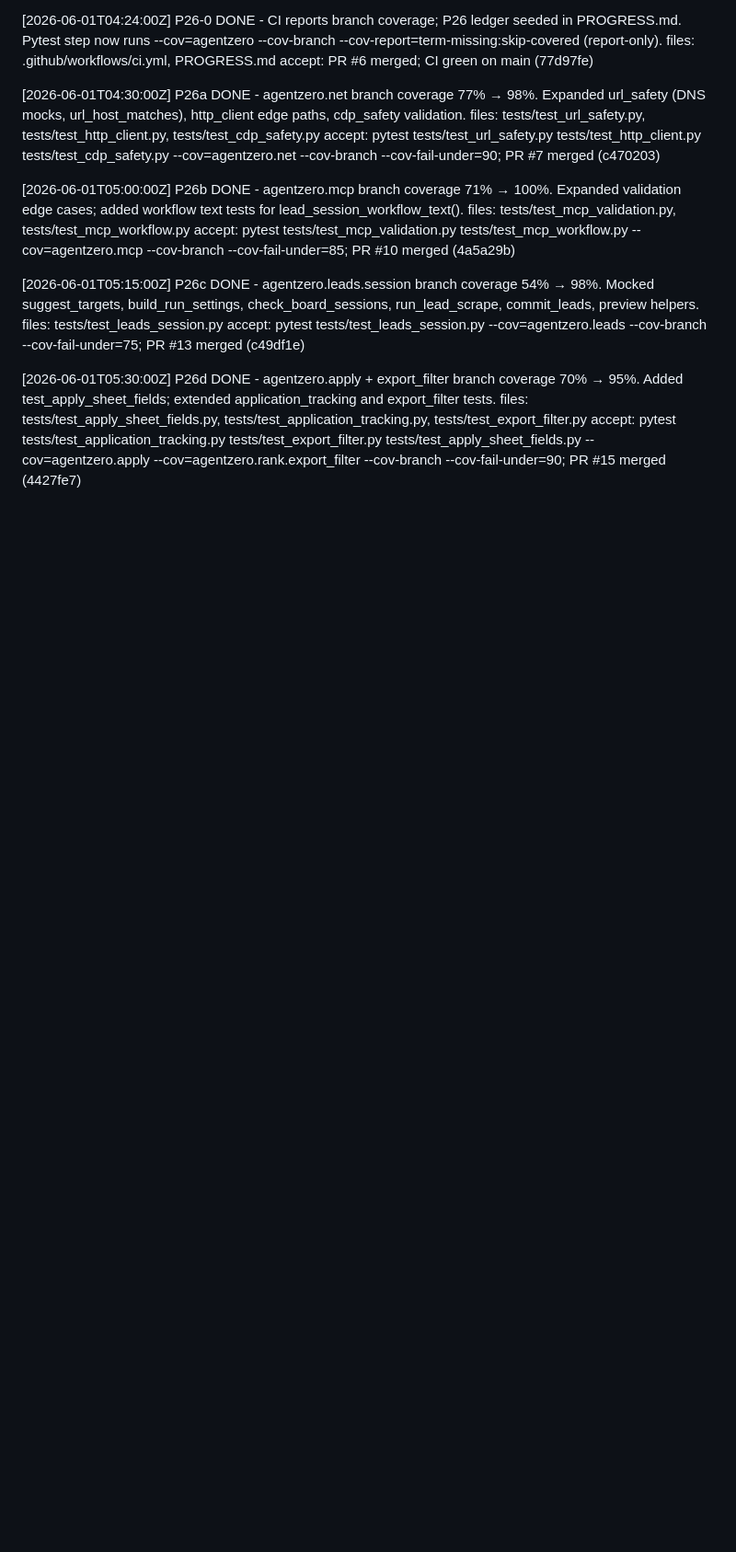
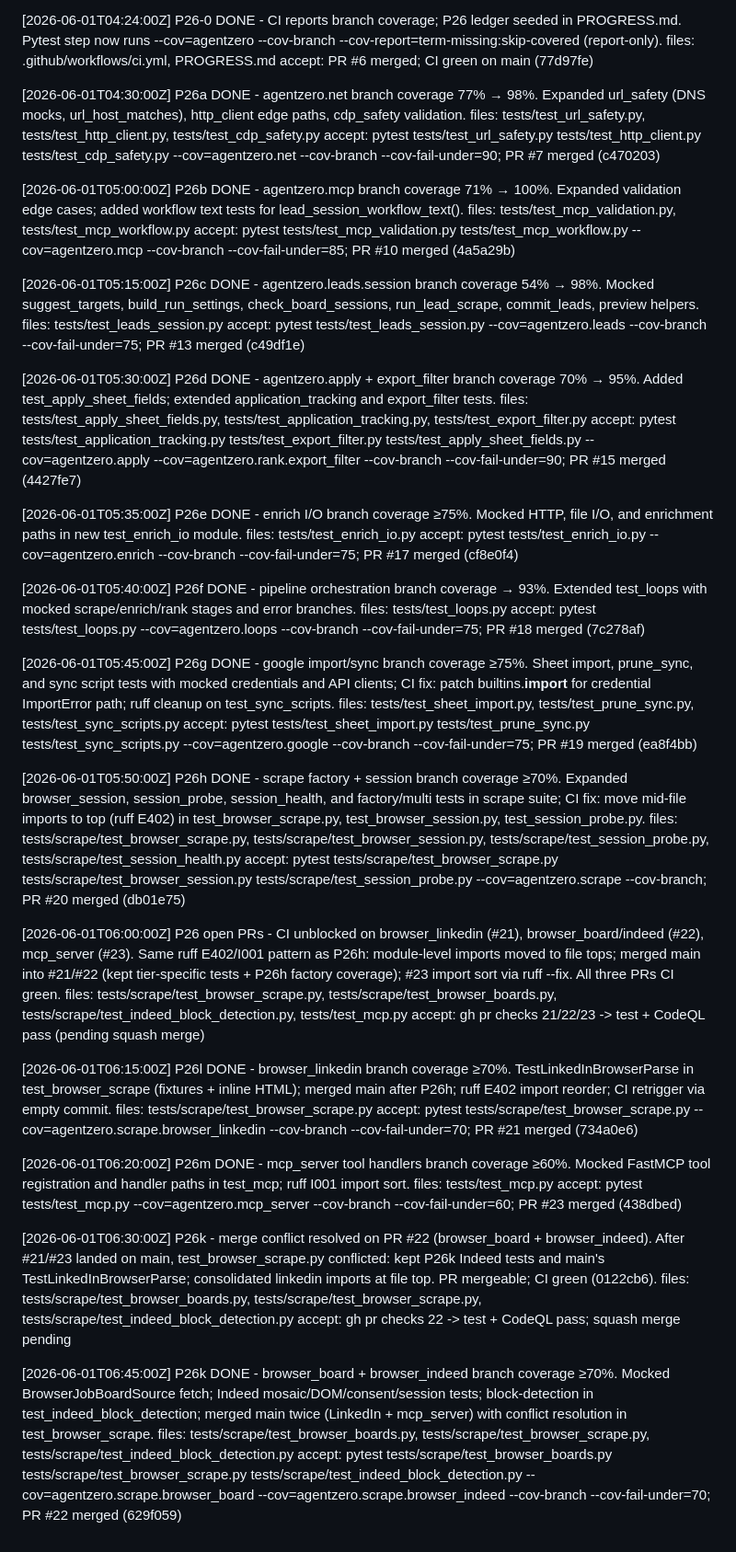
Before and after one commit to dstynchula/AgentZero, a Markdown page: WORKLOG.md, the part around the change. Shown at 92% size. Drawn GitHub-style; blank space fills up the shorter version.

Commit message:
chore(p26): ledger update for P26e-m and P26k merge (#24)
Co-authored-by: unknown <5599069+dstynchula@users.noreply.github.com>
Co-authored-by: Cursor <cursoragent@cursor.com>

```diff
--- a/WORKLOG.md
+++ b/WORKLOG.md
@@ -282,3 +282,54 @@ smoke_test PII redaction; rank_and_sync --yes; browser scrape SSRF guard on fina
     Added test_apply_sheet_fields; extended application_tracking and export_filter tests.
     files: tests/test_apply_sheet_fields.py, tests/test_application_tracking.py, tests/test_export_filter.py
     accept: pytest tests/test_application_tracking.py tests/test_export_filter.py tests/test_apply_sheet_fields.py --cov=agentzero.apply --cov=agentzero.rank.export_filter --cov-branch --cov-fail-under=90; PR #15 merged (4427fe7)
+
+[2026-06-01T05:35:00Z] P26e DONE - enrich I/O branch coverage ≥75%.
+    Mocked HTTP, file I/O, and enrichment paths in new test_enrich_io module.
+    files: tests/test_enrich_io.py
+    accept: pytest tests/test_enrich_io.py --cov=agentzero.enrich --cov-branch --cov-fail-under=75; PR #17 merged (cf8e0f4)
+
+[2026-06-01T05:40:00Z] P26f DONE - pipeline orchestration branch coverage → 93%.
+    Extended test_loops with mocked scrape/enrich/rank stages and error branches.
+    files: tests/test_loops.py
+    accept: pytest tests/test_loops.py --cov=agentzero.loops --cov-branch --cov-fail-under=75; PR #18 merged (7c278af)
+
+[2026-06-01T05:45:00Z] P26g DONE - google import/sync branch coverage ≥75%.
+    Sheet import, prune_sync, and sync script tests with mocked credentials and API clients;
+    CI fix: patch builtins.__import__ for credential ImportError path; ruff cleanup on test_sync_scripts.
+    files: tests/test_sheet_import.py, tests/test_prune_sync.py, tests/test_sync_scripts.py
+    accept: pytest tests/test_sheet_import.py tests/test_prune_sync.py tests/test_sync_scripts.py --cov=agentzero.google --cov-branch --cov-fail-under=75; PR #19 merged (ea8f4bb)
+
+[2026-06-01T05:50:00Z] P26h DONE - scrape factory + session branch coverage ≥70%.
+    Expanded browser_session, session_probe, session_health, and factory/multi tests in scrape suite;
+    CI fix: move mid-file imports to top (ruff E402) in test_browser_scrape.py, test_browser_session.py, test_session_probe.py.
+    files: tests/scrape/test_browser_scrape.py, tests/scrape/test_browser_session.py, tests/scrape/test_session_probe.py, tests/scrape/test_session_health.py
+    accept: pytest tests/scrape/test_browser_scrape.py tests/scrape/test_browser_session.py tests/scrape/test_session_probe.py --cov=agentzero.scrape --cov-branch; PR #20 merged (db01e75)
+
+[2026-06-01T06:00:00Z] P26 open PRs - CI unblocked on browser_linkedin (#21), browser_board/indeed (#22), mcp_server (#23).
+    Same ruff E402/I001 pattern as P26h: module-level imports moved to file tops; merged main into #21/#22
+    (kept tier-specific tests + P26h factory coverage); #23 import sort via ruff --fix. All three PRs CI green.
+    files: tests/scrape/test_browser_scrape.py, tests/scrape/test_browser_boards.py, tests/scrape/test_indeed_block_detection.py, tests/test_mcp.py
+    accept: gh pr checks 21/22/23 -> test + CodeQL pass (pending squash merge)
+
+[2026-06-01T06:15:00Z] P26l DONE - browser_linkedin branch coverage ≥70%.
+    TestLinkedInBrowserParse in test_browser_scrape (fixtures + inline HTML); merged main after P26h;
+    ruff E402 import reorder; CI retrigger via empty commit.
+    files: tests/scrape/test_browser_scrape.py
+    accept: pytest tests/scrape/test_browser_scrape.py --cov=agentzero.scrape.browser_linkedin --cov-branch --cov-fail-under=70; PR #21 merged (734a0e6)
+
+[2026-06-01T06:20:00Z] P26m DONE - mcp_server tool handlers branch coverage ≥60%.
+    Mocked FastMCP tool registration and handler paths in test_mcp; ruff I001 import sort.
+    files: tests/test_mcp.py
+    accept: pytest tests/test_mcp.py --cov=agentzero.mcp_server --cov-branch --cov-fail-under=60; PR #23 merged (438dbed)
+
+[2026-06-01T06:30:00Z] P26k - merge conflict resolved on PR #22 (browser_board + browser_indeed).
+    After #21/#23 landed on main, test_browser_scrape.py conflicted: kept P26k Indeed tests and main's
+    TestLinkedInBrowserParse; consolidated linkedin imports at file top. PR mergeable; CI green (0122cb6).
+    files: tests/scrape/test_browser_boards.py, tests/scrape/test_browser_scrape.py, tests/scrape/test_indeed_block_detection.py
+    accept: gh pr checks 22 -> test + CodeQL pass; squash merge pending
+
+[2026-06-01T06:45:00Z] P26k DONE - browser_board + browser_indeed branch coverage ≥70%.
+    Mocked BrowserJobBoardSource fetch; Indeed mosaic/DOM/consent/session tests; block-detection in test_indeed_block_detection;
+    merged main twice (LinkedIn + mcp_server) with conflict resolution in test_browser_scrape.
+    files: tests/scrape/test_browser_boards.py, tests/scrape/test_browser_scrape.py, tests/scrape/test_indeed_block_detection.py
+    accept: pytest tests/scrape/test_browser_boards.py tests/scrape/test_browser_scrape.py tests/scrape/test_indeed_block_detection.py --cov=agentzero.scrape.browser_board --cov=agentzero.scrape.browser_indeed --cov-branch --cov-fail-under=70; PR #22 merged (629f059)
```
Also changed, not shown: PROGRESS.md (+8 -8 lines).
